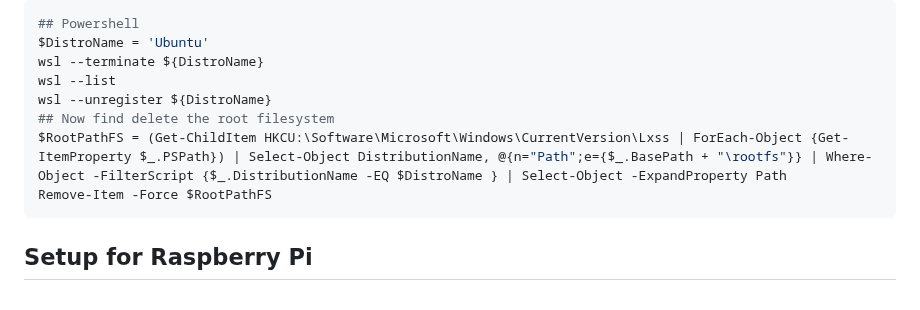
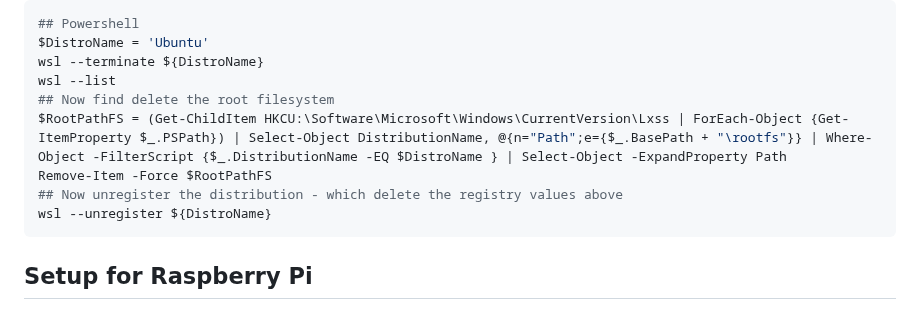
Before and after one commit to webstean/setup, a Markdown page: README.md, the part around the change. Rendered like a GitHub page.

````diff
--- a/README.md
+++ b/README.md
@@ -70,10 +70,11 @@ To delete and start again
 $DistroName = 'Ubuntu'
 wsl --terminate ${DistroName}
 wsl --list
-wsl --unregister ${DistroName}
 ## Now find delete the root filesystem
 $RootPathFS = (Get-ChildItem HKCU:\Software\Microsoft\Windows\CurrentVersion\Lxss | ForEach-Object {Get-ItemProperty $_.PSPath}) | Select-Object DistributionName, @{n="Path";e={$_.BasePath + "\rootfs"}} | Where-Object -FilterScript {$_.DistributionName -EQ $DistroName } | Select-Object -ExpandProperty Path
 Remove-Item -Force $RootPathFS
+## Now unregister the distribution - which delete the registry values above
+wsl --unregister ${DistroName}
 ```
 
 ## Setup for Raspberry Pi
````
